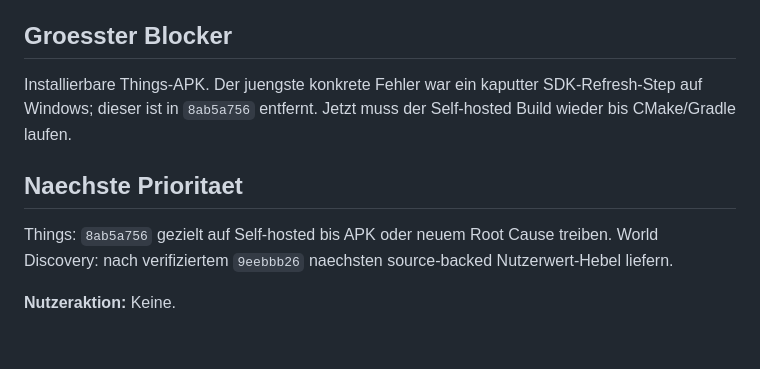
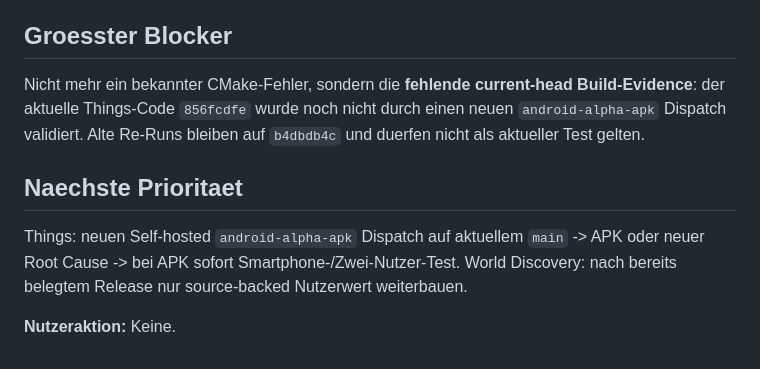
Before and after one commit to gunflo1011-debug/world-discovery-engine, a Markdown page: CEO_PORTFOLIO_STATUS.md, the part around one of its changes. GitHub-like rendering.

```diff
--- a/CEO_PORTFOLIO_STATUS.md
+++ b/CEO_PORTFOLIO_STATUS.md
@@ -42,8 +40,8 @@ Auftrag `9eebbb26` inkl. `a4501465` ERLEDIGT: CI/Pages/Live contracts/mobile smo
 
 ## Groesster Blocker
-Installierbare Things-APK. Der juengste konkrete Fehler war ein kaputter SDK-Refresh-Step auf Windows; dieser ist in `8ab5a756` entfernt. Jetzt muss der Self-hosted Build wieder bis CMake/Gradle laufen.
+Nicht mehr ein bekannter CMake-Fehler, sondern die **fehlende current-head Build-Evidence**: der aktuelle Things-Code `856fcdfe` wurde noch nicht durch einen neuen `android-alpha-apk` Dispatch validiert. Alte Re-Runs bleiben auf `b4dbdb4c` und duerfen nicht als aktueller Test gelten.
 
 ## Naechste Prioritaet
-Things: `8ab5a756` gezielt auf Self-hosted bis APK oder neuem Root Cause treiben. World Discovery: nach verifiziertem `9eebbb26` naechsten source-backed Nutzerwert-Hebel liefern.
+Things: neuen Self-hosted `android-alpha-apk` Dispatch auf aktuellem `main` -> APK oder neuer Root Cause -> bei APK sofort Smartphone-/Zwei-Nutzer-Test. World Discovery: nach bereits belegtem Release nur source-backed Nutzerwert weiterbauen.
 
 **Nutzeraktion:** Keine.
```
Also changed, not shown: other parts of CEO_PORTFOLIO_STATUS.md (+15 -17 lines).
